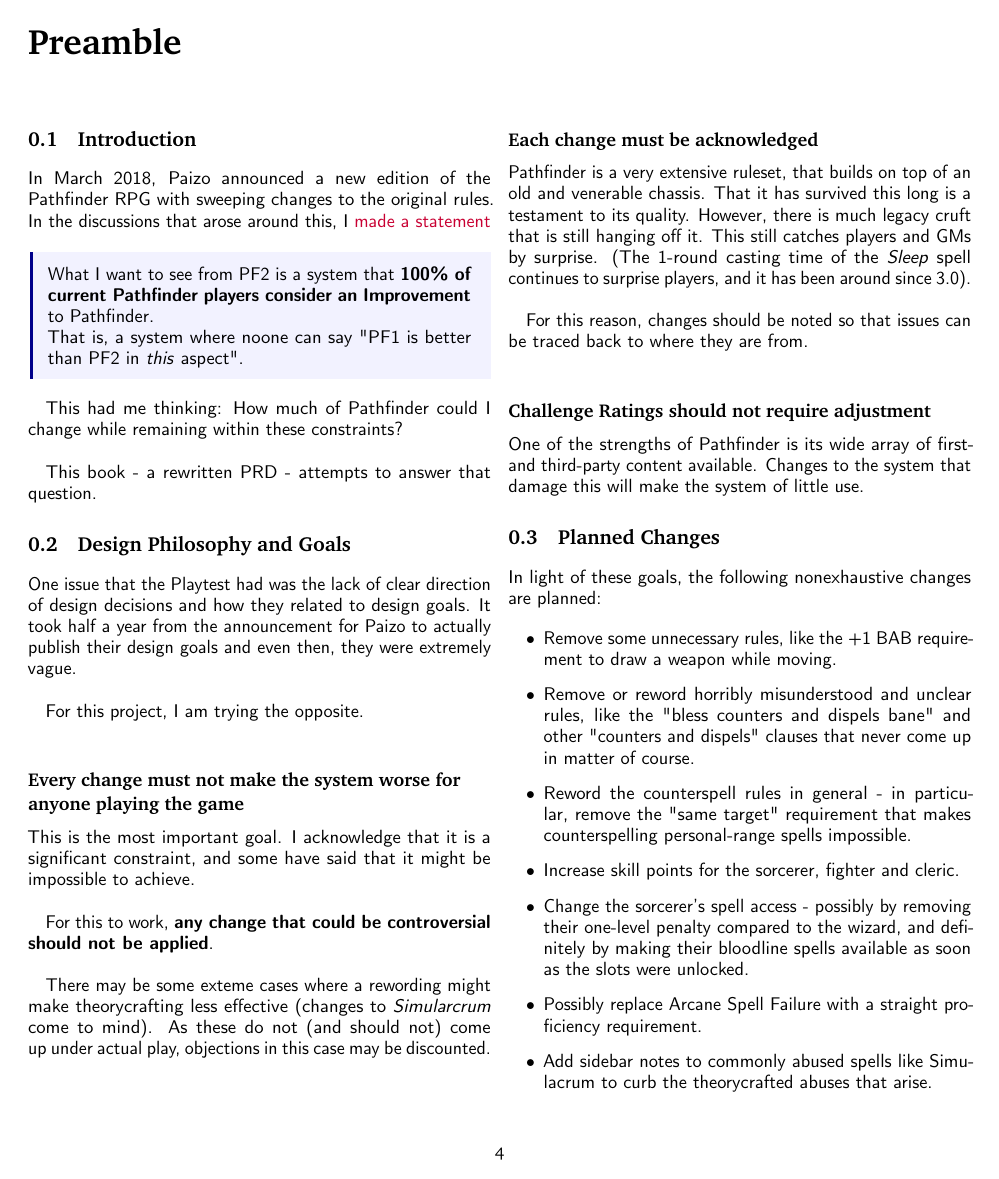
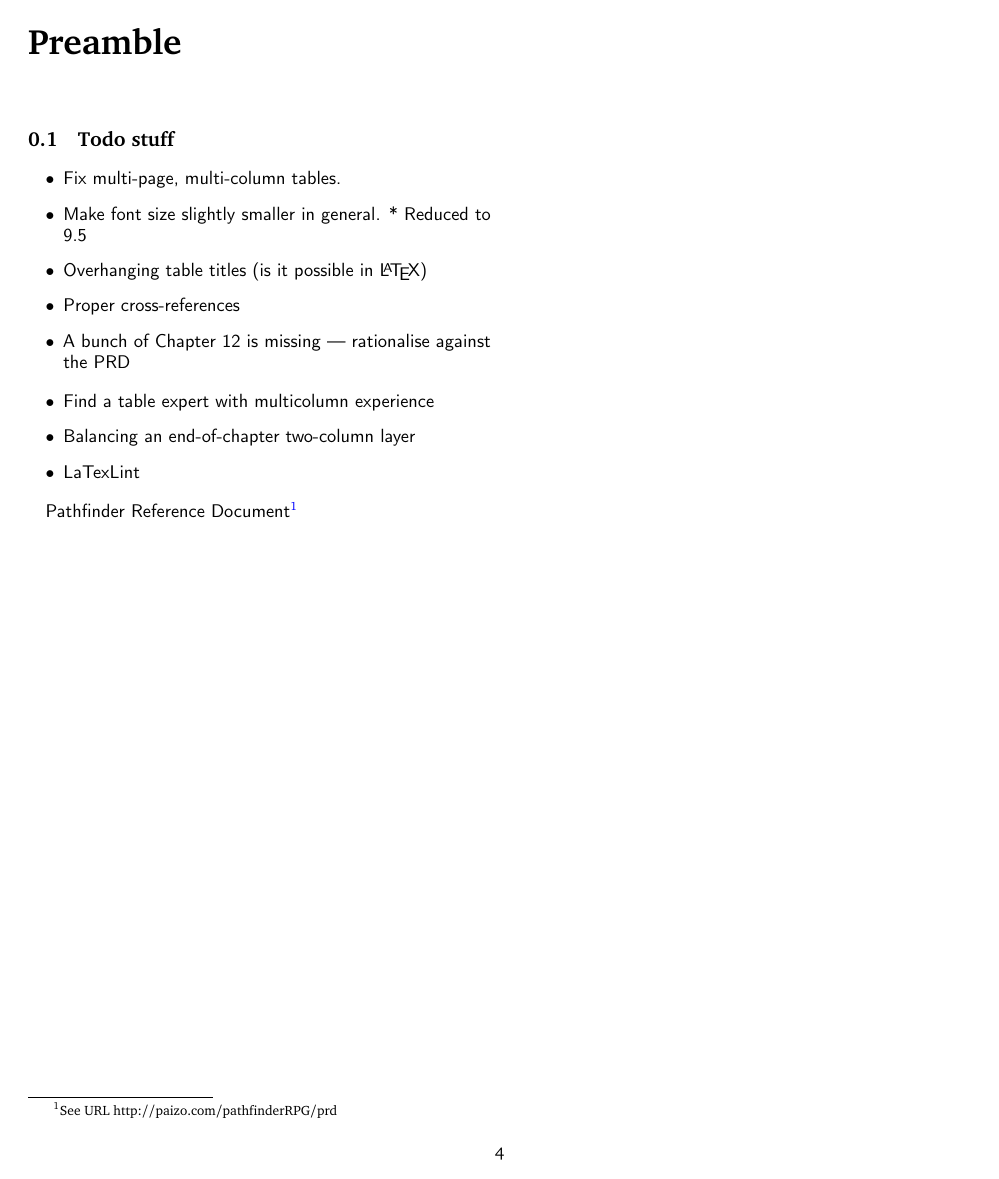
Before and after one commit to Mekkiss/latexprd, a LaTeX thesis (prd.tex, which reads README.tex): page 4 of 400. Compiled offline with pdfLaTeX.

Commit message:
Revert "Initial commit  - added readme, introduction, changelog"

```diff
--- a/README.tex
+++ /dev/null
@@ -1,68 +0,0 @@
-\chapter*{Preamble}
-\section{Introduction}
-
-In March 2018, Paizo announced a new edition of the Pathfinder RPG with sweeping changes
-to the original rules. In the discussions that arose around this, I
-\href{https://paizo.com/threads/rzs2v5kr&page=2?Main-Thing-You-Want-From-PF2#82}{made a statement}
-
-\begin{formal}
- What I want to see from PF2 is a system that \textbf{100\% of current Pathfinder players consider an Improvement} to Pathfinder. \\
- That is, a system where noone can say "PF1 is better than PF2 in \textit{this} aspect".
-\end{formal}
-
-This had me thinking: How much of Pathfinder could I change while remaining within these constraints? \\
-
-This book - a rewritten PRD - attempts to answer that question.
-
-\section{Design Philosophy and Goals}
-One issue that the Playtest had was the lack of clear direction of design decisions and how they related
-to design goals. It took half a year from the announcement for Paizo to actually publish their design
-goals and even then, they were extremely vague. \\
-
-For this project, I am trying the opposite. \\
-
-\subsection{Every change must not make the system worse for anyone playing the game}
-
-This is the most important goal. I acknowledge that it is a significant constraint, and some have said
-that it might be impossible to achieve. \\
-
-For this to work, \textbf{any change that could be controversial should not be applied}. \\
-
-There may be some exteme cases where a rewording might make theorycrafting less effective (changes to
-\textit{Simularcrum} come to mind). As these do not (and should not) come up under actual play,
-objections in this case may be discounted. \\
-
-\subsection{Each change must be acknowledged}
-
-Pathfinder is a very extensive ruleset, that builds on top of an old and venerable chassis. That it
-has survived this long is a testament to its quality. However, there is much legacy cruft that is still
-hanging off it. This still catches players and GMs by surprise. (The 1-round casting time of the \textit{Sleep}
-spell continues to surprise players, and it has been around since 3.0). \\
-
-For this reason, changes should be noted so that issues can be traced back to where they are from. \\
-
-\subsection{Challenge Ratings should not require adjustment}
-
-One of the strengths of Pathfinder is its wide array of first- and third-party content available. Changes to
-the system that damage this will make the system of little use.
-
-
-\section{Planned Changes}
-In light of these goals, the following nonexhaustive changes are planned:
-
-\begin{itemize}
- \item Remove some unnecessary rules, like the +1 BAB requirement to draw a weapon while moving.
- \item Remove or reword horribly misunderstood and unclear rules, like the "bless counters and dispels bane" and other "counters and dispels" clauses that never come up in matter of course.
- \item Reword the counterspell rules in general - in particular, remove the "same target" requirement that makes counterspelling personal-range spells impossible.
- \item Increase skill points for the sorcerer, fighter and cleric.
- \item Change the sorcerer's spell access - possibly by removing their one-level penalty compared to the wizard, and definitely by making their bloodline spells available as soon as the slots were unlocked.
- \item Possibly replace Arcane Spell Failure with a straight proficiency requirement.
- \item Add sidebar notes to commonly abused spells like Simulacrum to curb the theorycrafted abuses that arise.
-\end{itemize}
-
-\section{Formatting Changes TODO}
-
-Formatting changes should be made to the parent project (\url{https://github.com/Mekkiss/latexprd})
-
-\begin{itemize}
- \item Fix multi-page, multi-column tables.
--- a/find-the-path.tex
+++ b/prd.tex
@@ -25,7 +25,6 @@
 \usepackage{makeidx} \makeindex
 \usepackage[table]{xcolor}
 \definecolor{offyellow}{RGB}{255,255,128}
-\definecolor{darkblue}{RGB}{0,0,139}
 \definecolor{links}{RGB}{200,0,50}
 \usepackage{multirow}
 \usepackage{tabulary}
```
Also changed, not shown: changelog.tex (deleted, +0 -6 lines), contributing.tex (deleted, +0 -10 lines), README.tex (12 more changed lines), prd.tex (33 more changed lines).
